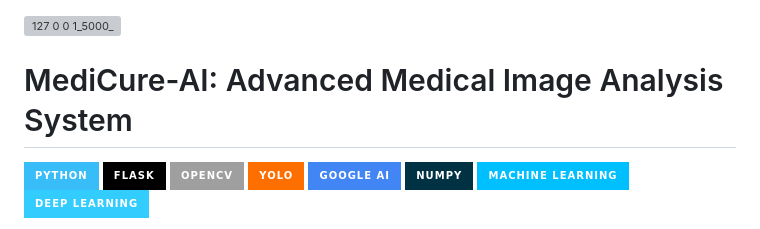
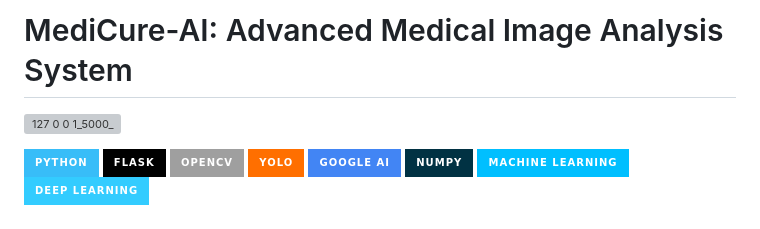
Before and after one commit to kknani24/medicure-ai-, a Markdown page: README.md, the part around the change. GitHub-like rendering; badges without logos; grey boxes are pictures that could not be loaded.

```diff
--- a/README.md
+++ b/README.md
@@ -1,5 +1,7 @@
+# MediCure-AI: Advanced Medical Image Analysis System
+
 ![127 0 0 1_5000_](https://github.com/user-attachments/assets/7e77f204-8bd5-4109-b3cd-09f59a0416f8)
-# MediCure-AI: Advanced Medical Image Analysis System
+
 
 ![Python](https://img.shields.io/badge/python-%2338BDF8.svg?style=for-the-badge&logo=python&logoColor=white)
 ![Flask](https://img.shields.io/badge/flask-%23000.svg?style=for-the-badge&logo=flask&logoColor=white)
```
